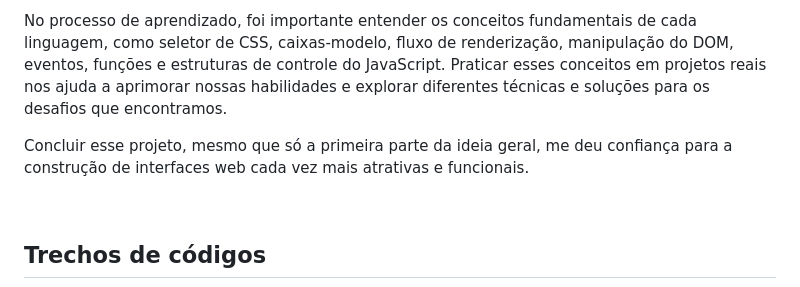
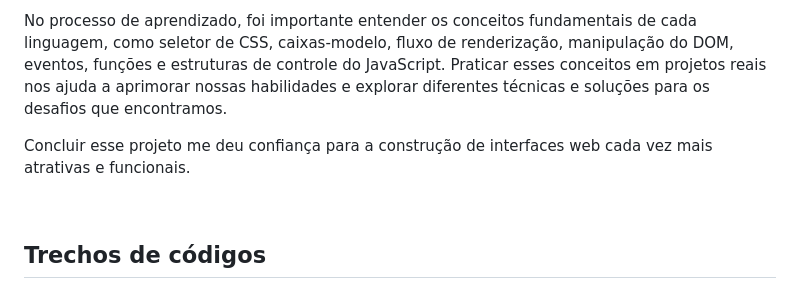
Before and after one commit to NandoSTI/projeto-site, a Markdown page: README.md, the part around one of its changes. Rendered like a GitHub page.

```diff
--- a/README.md
+++ b/README.md
@@ -68,7 +68,7 @@ Ao trabalhar com CSS e JavaScript em conjunto, aprendi a integrar essas duas lin
 
 No processo de aprendizado, foi importante entender os conceitos fundamentais de cada linguagem, como seletor de CSS, caixas-modelo, fluxo de renderização, manipulação do DOM, eventos, funções e estruturas de controle do JavaScript. Praticar esses conceitos em projetos reais nos ajuda a aprimorar nossas habilidades e explorar diferentes técnicas e soluções para os desafios que encontramos.
 
-Concluir esse projeto, mesmo que só a primeira parte da ideia geral, me deu confiança para a construção de interfaces web cada vez mais atrativas e funcionais.
+Concluir esse projeto me deu confiança para a construção de interfaces web cada vez mais atrativas e funcionais.
 
 <br>
 
```
Also changed, not shown: other parts of README.md (+1 -1 lines).
